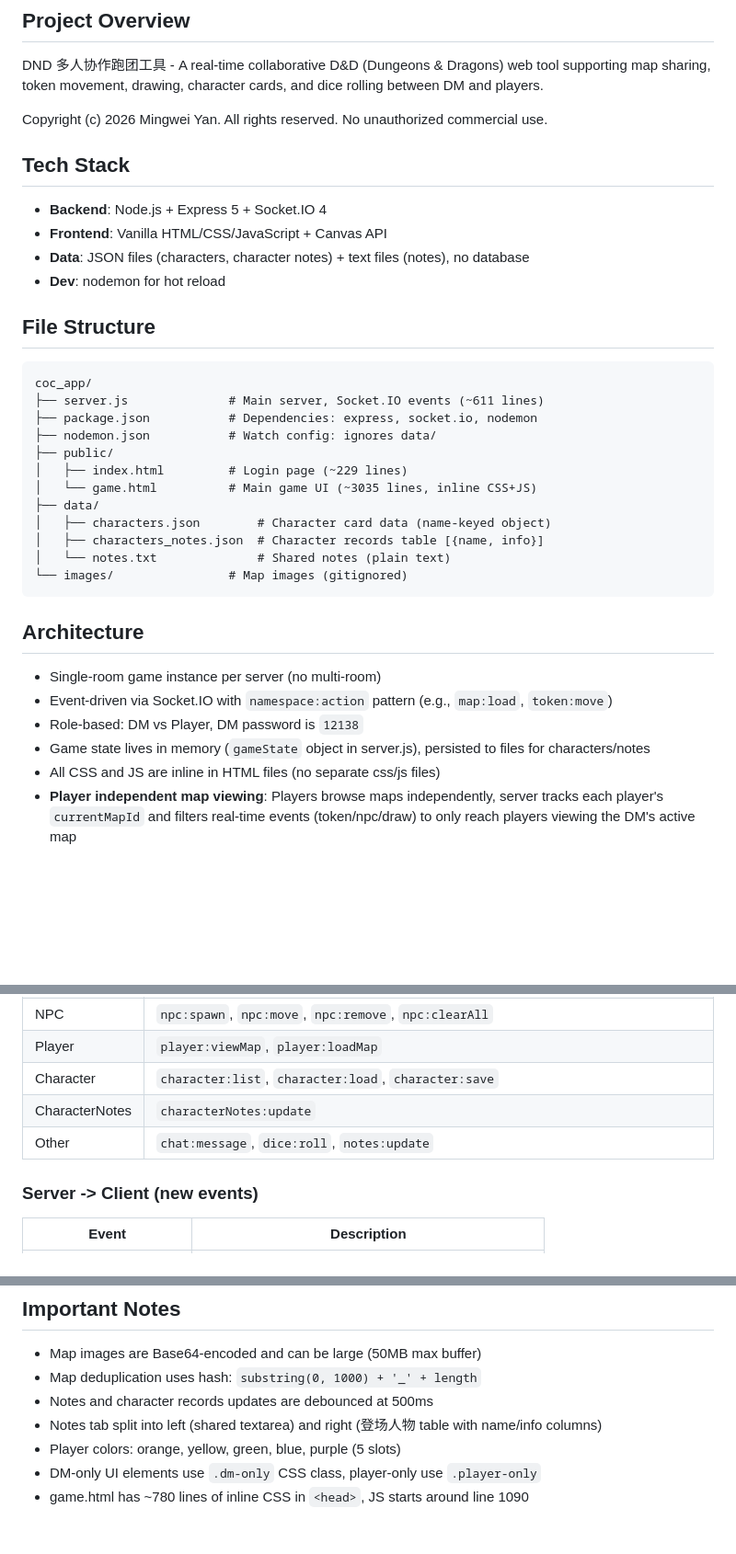
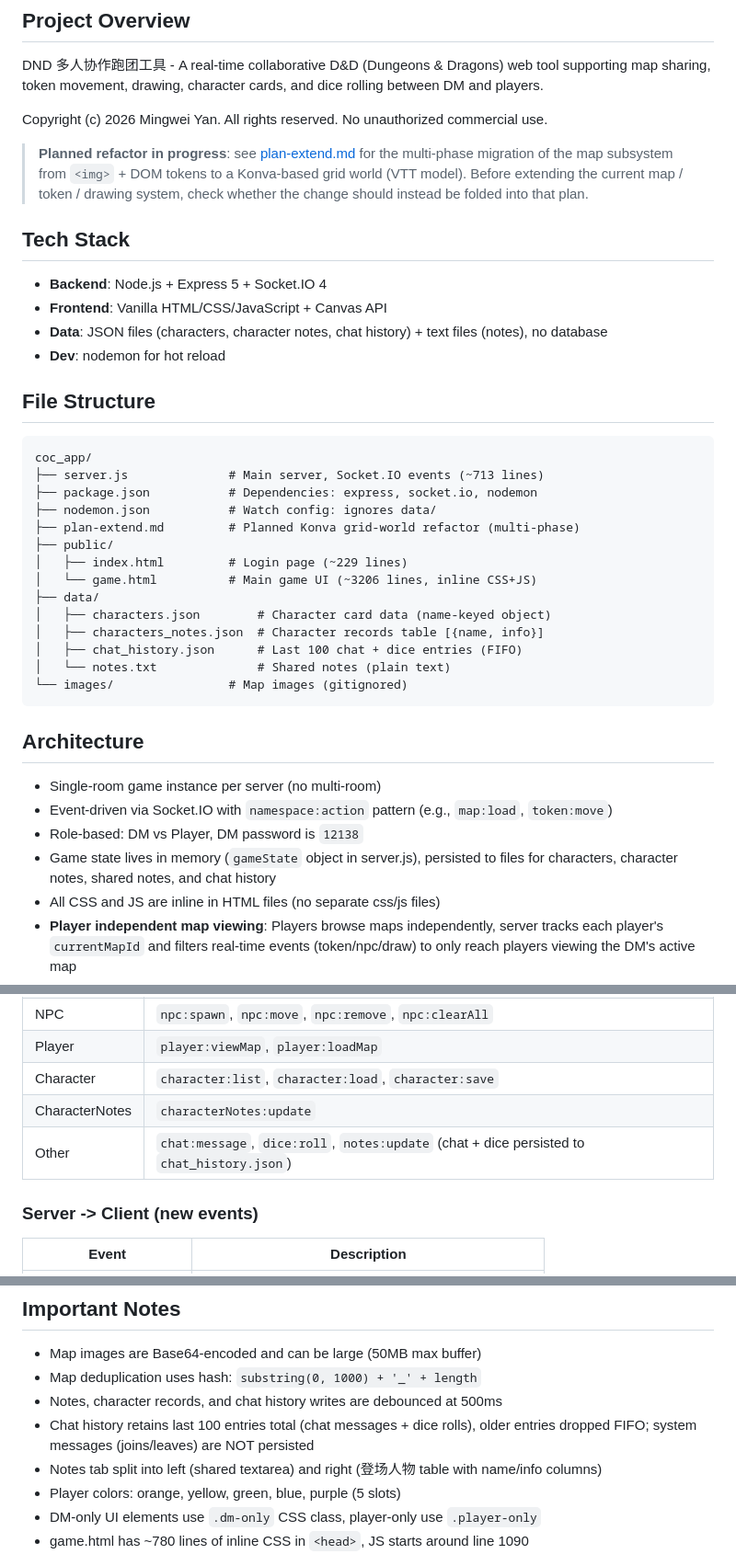
Before and after one commit to SmoKerYM/Dungeon-Live, a Markdown page: CLAUDE.md, 3 parts joined by grey strips. Shown at 92% size. Rendered like a GitHub page; blank space fills up the shorter version.

Commit message:
add Konva grid-world refactor plan and progress tracker; sync CLAUDE.md
Co-Authored-By: Claude Opus 4.7 <noreply@anthropic.com>

````diff
--- a/CLAUDE.md
+++ b/CLAUDE.md
@@ -5,24 +5,28 @@ DND 多人协作跑团工具 - A real-time collaborative D&D (Dungeons & Dragons
 
 Copyright (c) 2026 Mingwei Yan. All rights reserved. No unauthorized commercial use.
 
+> **Planned refactor in progress**: see [plan-extend.md](plan-extend.md) for the multi-phase migration of the map subsystem from `<img>` + DOM tokens to a Konva-based grid world (VTT model). Before extending the current map / token / drawing system, check whether the change should instead be folded into that plan.
+
 ## Tech Stack
 - **Backend**: Node.js + Express 5 + Socket.IO 4
 - **Frontend**: Vanilla HTML/CSS/JavaScript + Canvas API
-- **Data**: JSON files (characters, character notes) + text files (notes), no database
+- **Data**: JSON files (characters, character notes, chat history) + text files (notes), no database
 - **Dev**: nodemon for hot reload
 
 ## File Structure
 ```
 coc_app/
-├── server.js              # Main server, Socket.IO events (~611 lines)
+├── server.js              # Main server, Socket.IO events (~713 lines)
 ├── package.json           # Dependencies: express, socket.io, nodemon
 ├── nodemon.json           # Watch config: ignores data/
+├── plan-extend.md         # Planned Konva grid-world refactor (multi-phase)
 ├── public/
 │   ├── index.html         # Login page (~229 lines)
-│   └── game.html          # Main game UI (~3035 lines, inline CSS+JS)
+│   └── game.html          # Main game UI (~3206 lines, inline CSS+JS)
 ├── data/
 │   ├── characters.json        # Character card data (name-keyed object)
 │   ├── characters_notes.json  # Character records table [{name, info}]
+│   ├── chat_history.json      # Last 100 chat + dice entries (FIFO)
 │   └── notes.txt              # Shared notes (plain text)
 └── images/                # Map images (gitignored)
 ```
@@ -31,7 +35,7 @@ coc_app/
 - Single-room game instance per server (no multi-room)
 - Event-driven via Socket.IO with `namespace:action` pattern (e.g., `map:load`, `token:move`)
 - Role-based: DM vs Player, DM password is `12138`
-- Game state lives in memory (`gameState` object in server.js), persisted to files for characters/notes
+- Game state lives in memory (`gameState` object in server.js), persisted to files for characters, character notes, shared notes, and chat history
 - All CSS and JS are inline in HTML files (no separate css/js files)
 - **Player independent map viewing**: Players browse maps independently, server tracks each player's `currentMapId` and filters real-time events (token/npc/draw) to only reach players viewing the DM's active map
 - **Player independent zoom/pan**: Players control their own map transform (scale/origin), stored client-side per map in `playerTransforms`
@@ -59,7 +63,7 @@ coc_app/
 | Player | `player:viewMap`, `player:loadMap` |
 | Character | `character:list`, `character:load`, `character:save` |
 | CharacterNotes | `characterNotes:update` |
-| Other | `chat:message`, `dice:roll`, `notes:update` |
+| Other | `chat:message`, `dice:roll`, `notes:update` (chat + dice persisted to `chat_history.json`) |
 
 ### Server -> Client (new events)
 | Event | Description |
@@ -112,7 +117,8 @@ npm start       # Production server
 ## Important Notes
 - Map images are Base64-encoded and can be large (50MB max buffer)
 - Map deduplication uses hash: `substring(0, 1000) + '_' + length`
-- Notes and character records updates are debounced at 500ms
+- Notes, character records, and chat history writes are debounced at 500ms
+- Chat history retains last 100 entries total (chat messages + dice rolls), older entries dropped FIFO; system messages (joins/leaves) are NOT persisted
 - Notes tab split into left (shared textarea) and right (登场人物 table with name/info columns)
 - Player colors: orange, yellow, green, blue, purple (5 slots)
 - DM-only UI elements use `.dm-only` CSS class, player-only use `.player-only`
````
Also changed, not shown: other parts of CLAUDE.md (+1 -0 lines), plan-extend.md (added, +291 -0 lines), progress-extend.md (added, +18 -0 lines).
